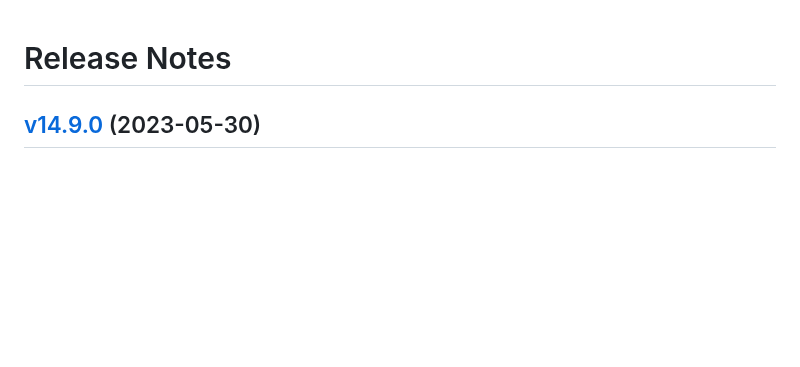
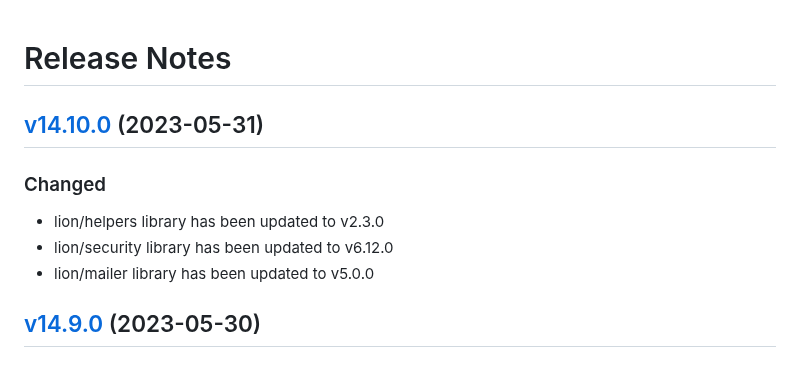
Before and after one commit to lion-packages/bundle, a Markdown page: CHANGELOG.md, the part around the change. GitHub-like rendering; blank space fills up the shorter version.

Commit message:
docs: updated changelog

```diff
--- a/CHANGELOG.md
+++ b/CHANGELOG.md
@@ -1,4 +1,11 @@
 # Release Notes
+
+## [v14.10.0](https://github.com/Sleon4/Lion-Framework/compare/v14.9.0...v14.10.0) (2023-05-31)
+
+### Changed
+- lion/helpers library has been updated to v2.3.0
+- lion/security library has been updated to v6.12.0
+- lion/mailer library has been updated to v5.0.0
 
 ## [v14.9.0](https://github.com/Sleon4/Lion-Framework/compare/v14.8.0...v14.9.0) (2023-05-30)
 
```
